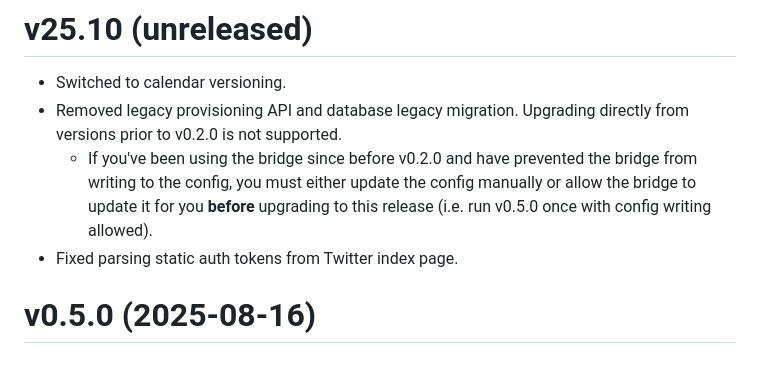
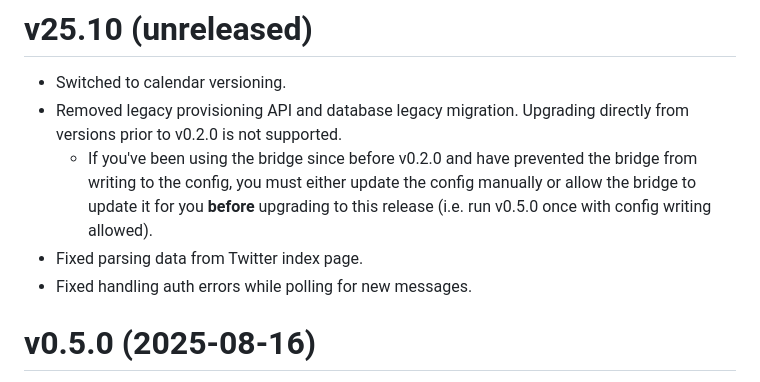
Before and after one commit to mautrix/twitter, a Markdown page: CHANGELOG.md, the part around the change. Drawn GitHub-style.

Commit message:
changelog: update
[skip ci]

```diff
--- a/CHANGELOG.md
+++ b/CHANGELOG.md
@@ -7,7 +7,8 @@
     bridge from writing to the config, you must either update the config
     manually or allow the bridge to update it for you **before** upgrading to
     this release (i.e. run v0.5.0 once with config writing allowed).
-* Fixed parsing static auth tokens from Twitter index page.
+* Fixed parsing data from Twitter index page.
+* Fixed handling auth errors while polling for new messages.
 
 # v0.5.0 (2025-08-16)
 
```
